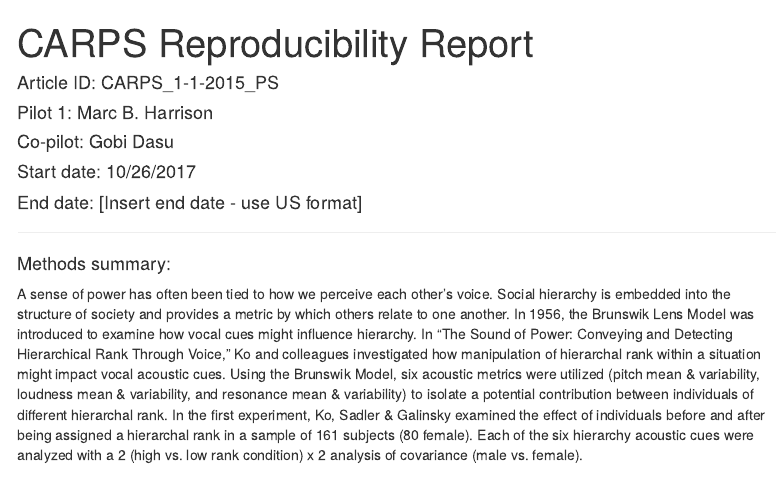
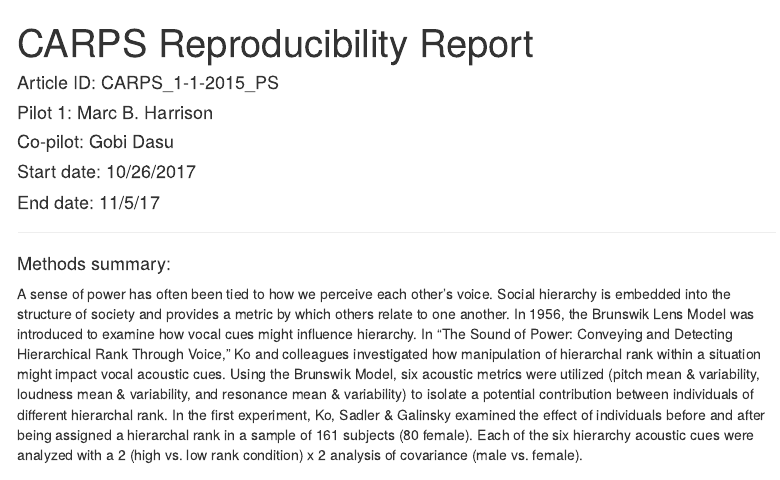
Before and after one commit to METRICS-CARPS/CARPS_1-1-2015, an R Markdown document (pilotReport.Rmd): the page in a window 1100 px wide, from its top. Rendered offline with R 4.5, knitr and Pandoc, with nearby package versions; some code elsewhere in the file could not run offline; menus at the side of the page are left out.

Commit message:
updated Rmd

```diff
--- a/pilotReport.Rmd
+++ b/pilotReport.Rmd
@@ -10,7 +10,7 @@ output:
 #### Pilot 1: Marc B. Harrison
 #### Co-pilot: Gobi Dasu
 #### Start date: 10/26/2017
-#### End date: [Insert end date - use US format]
+#### End date: 11/5/17
 
 -------
 
```
Also changed, not shown: pilotReport.html, pilotReport.Rmd (6 more changed lines).
